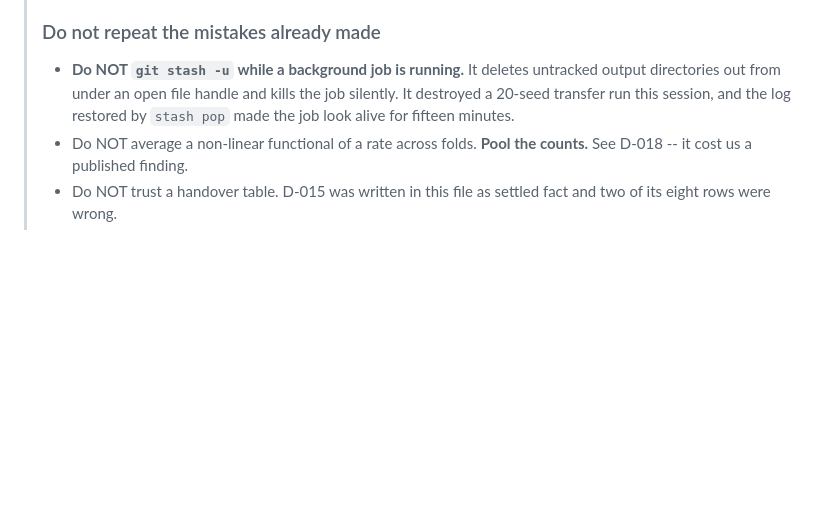
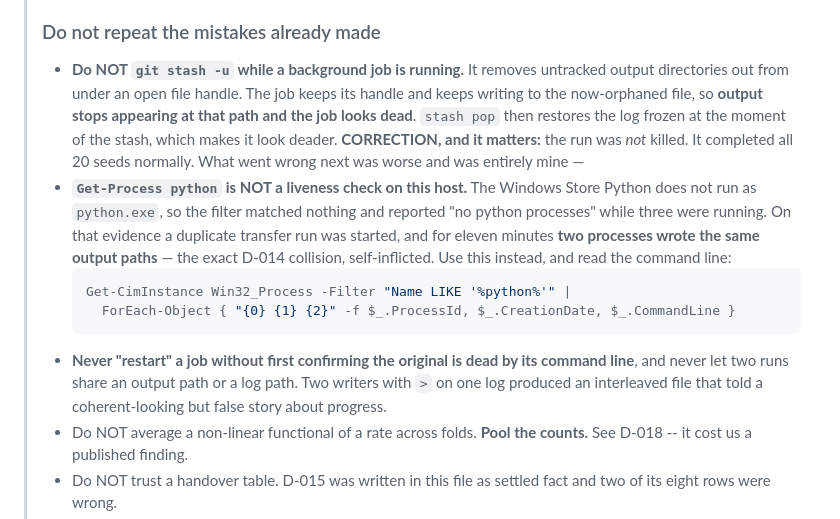
Before and after one commit to adeliusa486/oran-ids-deployability, a Markdown page: MEMORY.md, the part around the change. GitHub-like rendering; blank space fills up the shorter version.

Commit message:
Correction: the stash did not kill the transfer run. I did something worse.
The previous commit recorded that git stash -u destroyed a 20-seed transfer
run. That is wrong and the record is corrected here rather than rewritten.

What actually happened. The stash removed results/EXP-026/ while the job held
an open handle to its log there. The job kept writing to the orphaned file, so
output stopped appearing at that path, and stash pop restored the log frozen at
the moment of the stash. The job looked dead. It was not: it ran to completion
and wrote a clean 20-seed result at 19:10.

Then I checked liveness with Get-Process python, got "no python processes", and
believed it. The Windows Store Python does not run as python.exe, so the filter
matched nothing while three processes were running. On that false evidence I
started a duplicate run, and for eleven minutes two transfer processes wrote the
same output paths and the same log with >. That is the D-014 collision the
project has a decision record about, caused by me, using a check that cannot
fail safely because its negative result looks identical to success.

Win32_Process with a LIKE filter, reading the command line, shows the truth.
It is now the documented check.

The duplicate is killed. The surviving a_to_b result is verified intact -- 320
rows, 20 seeds, 8 models, both domains, 1758 s, full corpora, group-disjoint
source split -- and is the one produced by the original process. The duplicate
only writes at the end of a direction and was killed at seed 106, so it never
wrote anything.

The stash warning stays, because orphaning a log is still bad. But the sentence
that mattered was the second one, and I had it wrong.

````diff
--- a/MEMORY.md
+++ b/MEMORY.md
@@ -70,10 +70,28 @@
 >
 > ### Do not repeat the mistakes already made
 >
-> - **Do NOT `git stash -u` while a background job is running.** It deletes
->   untracked output directories out from under an open file handle and kills the
->   job silently. It destroyed a 20-seed transfer run this session, and the log
->   restored by `stash pop` made the job look alive for fifteen minutes.
+> - **Do NOT `git stash -u` while a background job is running.** It removes
+>   untracked output directories out from under an open file handle. The job
+>   keeps its handle and keeps writing to the now-orphaned file, so **output
+>   stops appearing at that path and the job looks dead**. `stash pop` then
+>   restores the log frozen at the moment of the stash, which makes it look
+>   deader.
+>   **CORRECTION, and it matters:** the run was *not* killed. It completed all 20
+>   seeds normally. What went wrong next was worse and was entirely mine —
+> - **`Get-Process python` is NOT a liveness check on this host.** The Windows
+>   Store Python does not run as `python.exe`, so the filter matched nothing and
+>   reported "no python processes" while three were running. On that evidence a
+>   duplicate transfer run was started, and for eleven minutes **two processes
+>   wrote the same output paths** — the exact D-014 collision, self-inflicted.
+>   Use this instead, and read the command line:
+>   ```powershell
+>   Get-CimInstance Win32_Process -Filter "Name LIKE '%python%'" |
+>     ForEach-Object { "{0} {1} {2}" -f $_.ProcessId, $_.CreationDate, $_.CommandLine }
+>   ```
+> - **Never "restart" a job without first confirming the original is dead by its
+>   command line**, and never let two runs share an output path or a log path.
+>   Two writers with `>` on one log produced an interleaved file that told a
+>   coherent-looking but false story about progress.
 > - Do NOT average a non-linear functional of a rate across folds. **Pool the
 >   counts.** See D-018 -- it cost us a published finding.
 > - Do NOT trust a handover table. D-015 was written in this file as settled fact
````
